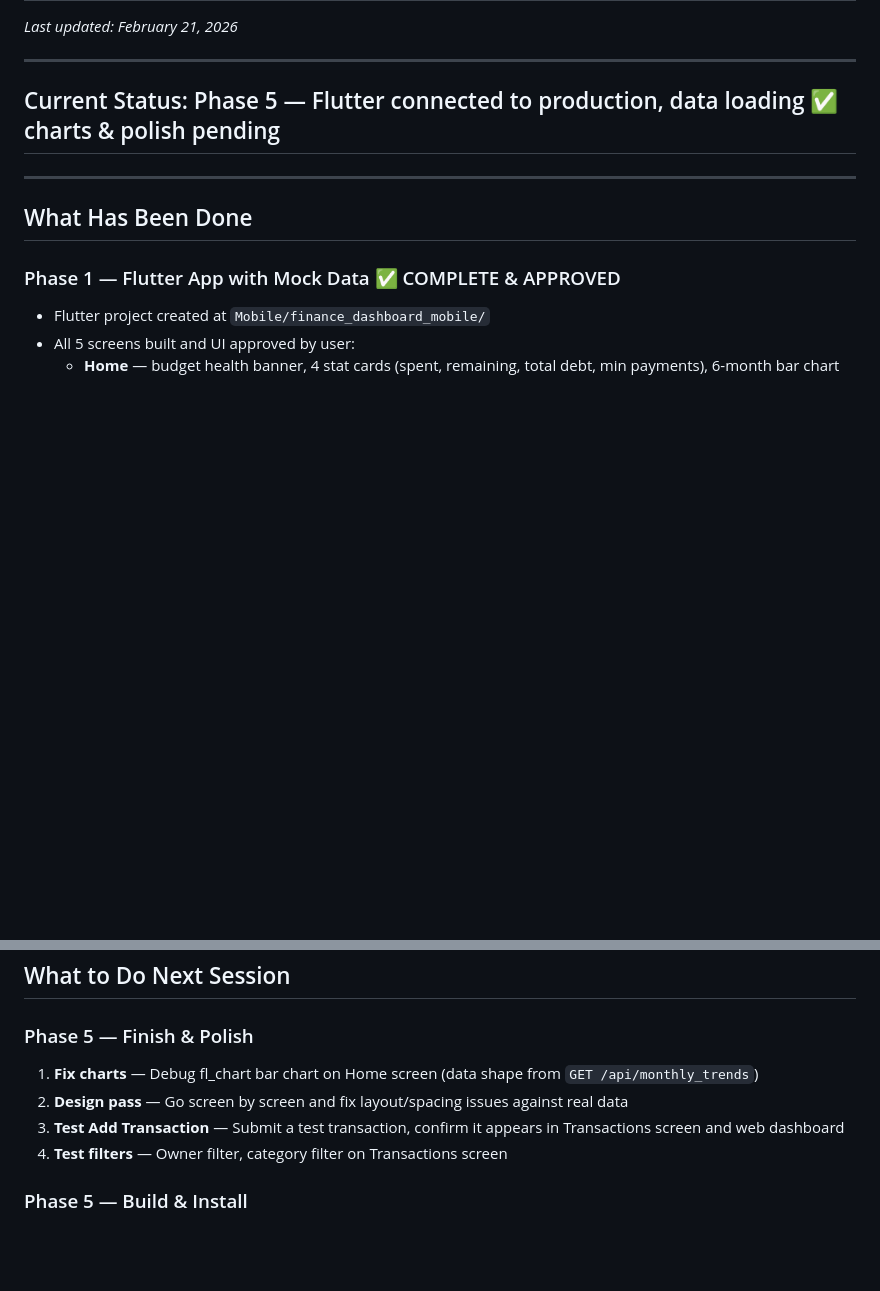
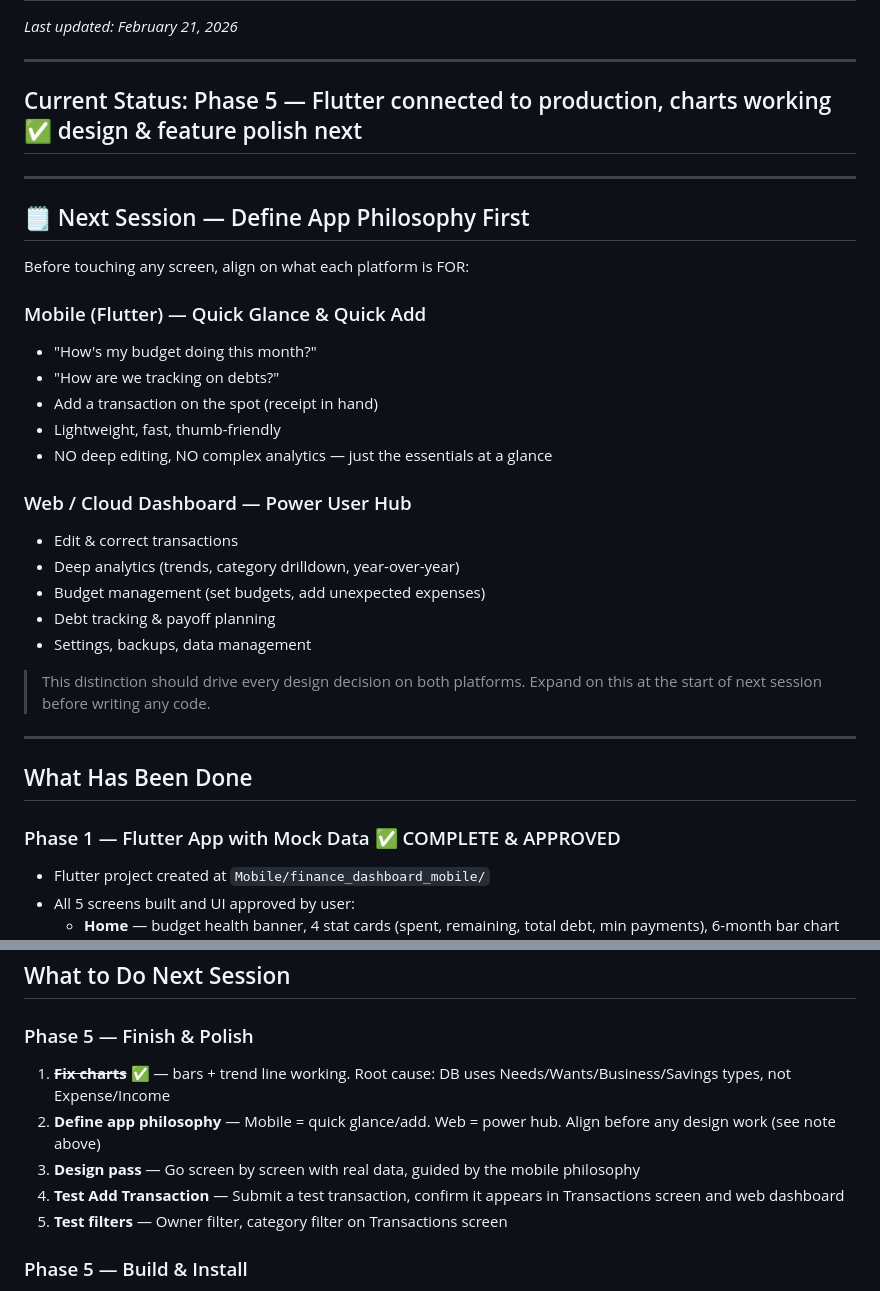
Before and after one commit to juanbracho/personal_finance, a Markdown page: Mobile/status.md, 2 parts joined by grey strips. Rendered like a GitHub page; blank space fills up the shorter version.

Commit message:
Update status.md — charts fixed, add app philosophy note for next session
Co-Authored-By: Claude Sonnet 4.6 <noreply@anthropic.com>

```diff
--- a/Mobile/status.md
+++ b/Mobile/status.md
@@ -3,7 +3,30 @@
 
 ---
 
-## Current Status: Phase 5 — Flutter connected to production, data loading ✅ charts & polish pending
+## Current Status: Phase 5 — Flutter connected to production, charts working ✅ design & feature polish next
+
+---
+
+## 🗒️ Next Session — Define App Philosophy First
+
+Before touching any screen, align on what each platform is FOR:
+
+### Mobile (Flutter) — Quick Glance & Quick Add
+- "How's my budget doing this month?"
+- "How are we tracking on debts?"
+- Add a transaction on the spot (receipt in hand)
+- Lightweight, fast, thumb-friendly
+- NO deep editing, NO complex analytics — just the essentials at a glance
+
+### Web / Cloud Dashboard — Power User Hub
+- Edit & correct transactions
+- Deep analytics (trends, category drilldown, year-over-year)
+- Budget management (set budgets, add unexpected expenses)
+- Debt tracking & payoff planning
+- Settings, backups, data management
+
+> This distinction should drive every design decision on both platforms.
+> Expand on this at the start of next session before writing any code.
 
 ---
 
@@ -128,10 +151,11 @@ Files modified in `Mobile/finance_dashboard_mobile/lib/`:
 ## What to Do Next Session
 
 ### Phase 5 — Finish & Polish
-1. **Fix charts** — Debug fl_chart bar chart on Home screen (data shape from `GET /api/monthly_trends`)
-2. **Design pass** — Go screen by screen and fix layout/spacing issues against real data
-3. **Test Add Transaction** — Submit a test transaction, confirm it appears in Transactions screen and web dashboard
-4. **Test filters** — Owner filter, category filter on Transactions screen
+1. ~~**Fix charts**~~ ✅ — bars + trend line working. Root cause: DB uses Needs/Wants/Business/Savings types, not Expense/Income
+2. **Define app philosophy** — Mobile = quick glance/add. Web = power hub. Align before any design work (see note above)
+3. **Design pass** — Go screen by screen with real data, guided by the mobile philosophy
+4. **Test Add Transaction** — Submit a test transaction, confirm it appears in Transactions screen and web dashboard
+5. **Test filters** — Owner filter, category filter on Transactions screen
 
 ### Phase 5 — Build & Install
 5. **Android APK** — `flutter build apk --release` → sideload
```
